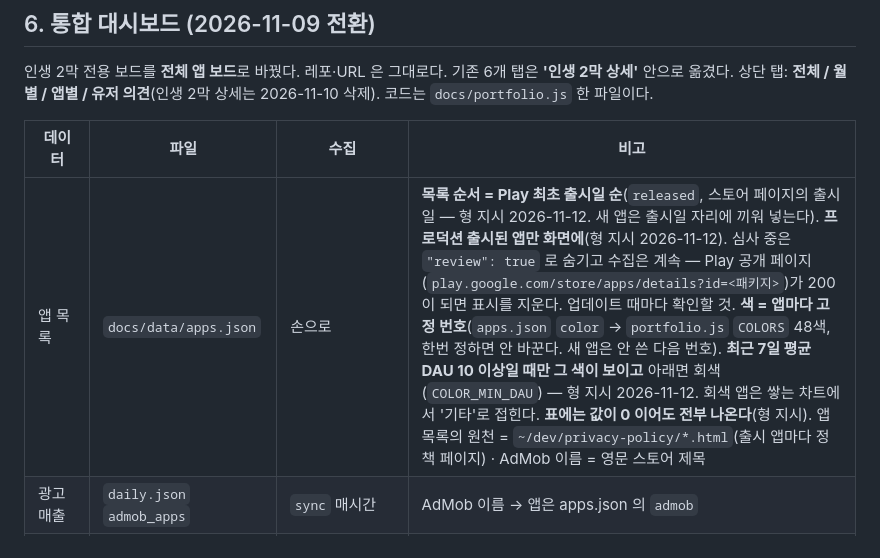
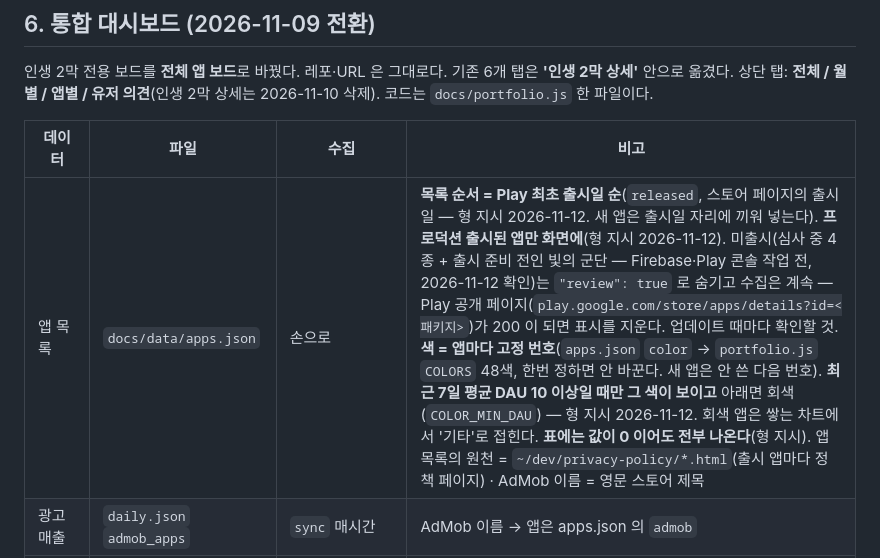
Before and after one commit to Purplusnow/secondact-dashboard, a Markdown page: HANDOFF.md, the part around the change. GitHub-like rendering.

Commit message:
HANDOFF: 빛의 군단은 심사 중이 아니라 출시 준비 전
Co-Authored-By: Claude Opus 5.5 <noreply@anthropic.com>

```diff
--- a/HANDOFF.md
+++ b/HANDOFF.md
@@ -153,7 +153,7 @@ git pull --rebase
 
 | 데이터 | 파일 | 수집 | 비고 |
 |---|---|---|---|
-| 앱 목록 | `docs/data/apps.json` | 손으로 | **목록 순서 = Play 최초 출시일 순**(`released`, 스토어 페이지의 출시일 — 형 지시 2026-11-12. 새 앱은 출시일 자리에 끼워 넣는다). **프로덕션 출시된 앱만 화면에**(형 지시 2026-11-12). 심사 중은 `"review": true` 로 숨기고 수집은 계속 — Play 공개 페이지(`play.google.com/store/apps/details?id=<패키지>`)가 200 이 되면 표시를 지운다. 업데이트 때마다 확인할 것.  **색 = 앱마다 고정 번호**(`apps.json` `color` → `portfolio.js` `COLORS` 48색, 한번 정하면 안 바꾼다. 새 앱은 안 쓴 다음 번호). **최근 7일 평균 DAU 10 이상일 때만 그 색이 보이고** 아래면 회색(`COLOR_MIN_DAU`) — 형 지시 2026-11-12. 회색 앱은 쌓는 차트에서 '기타'로 접힌다. **표에는 값이 0 이어도 전부 나온다**(형 지시). 앱 목록의 원천 = `~/dev/privacy-policy/*.html`(출시 앱마다 정책 페이지) · AdMob 이름 = 영문 스토어 제목 |
+| 앱 목록 | `docs/data/apps.json` | 손으로 | **목록 순서 = Play 최초 출시일 순**(`released`, 스토어 페이지의 출시일 — 형 지시 2026-11-12. 새 앱은 출시일 자리에 끼워 넣는다). **프로덕션 출시된 앱만 화면에**(형 지시 2026-11-12). 미출시(심사 중 4종 + 출시 준비 전인 빛의 군단 — Firebase·Play 콘솔 작업 전, 2026-11-12 확인)는 `"review": true` 로 숨기고 수집은 계속 — Play 공개 페이지(`play.google.com/store/apps/details?id=<패키지>`)가 200 이 되면 표시를 지운다. 업데이트 때마다 확인할 것.  **색 = 앱마다 고정 번호**(`apps.json` `color` → `portfolio.js` `COLORS` 48색, 한번 정하면 안 바꾼다. 새 앱은 안 쓴 다음 번호). **최근 7일 평균 DAU 10 이상일 때만 그 색이 보이고** 아래면 회색(`COLOR_MIN_DAU`) — 형 지시 2026-11-12. 회색 앱은 쌓는 차트에서 '기타'로 접힌다. **표에는 값이 0 이어도 전부 나온다**(형 지시). 앱 목록의 원천 = `~/dev/privacy-policy/*.html`(출시 앱마다 정책 페이지) · AdMob 이름 = 영문 스토어 제목 |
 | 광고매출 | `daily.json` `admob_apps` | `sync` 매시간 | AdMob 이름 → 앱은 apps.json 의 `admob` |
 | 인앱매출 | `iap_sales.json` | `sync`(버킷 설정 시) 또는 `playsales.py --zip` | **Play 판매 리포트가 기준.** 세전가 × 0.85, KST 날짜 |
 | 마케팅비 | `daily.json` `ads` · `ads_apps.json` | `sync` | **2026-11-12 형 지시로 화면에서 뺐다**(타일·월별 마케팅비/손익 열·크레딧 표시). 수집은 계속 돈다(BigQuery 안 씀). 다시 넣으려면 `91aca414` 의 portfolio.js 참고 |
```
